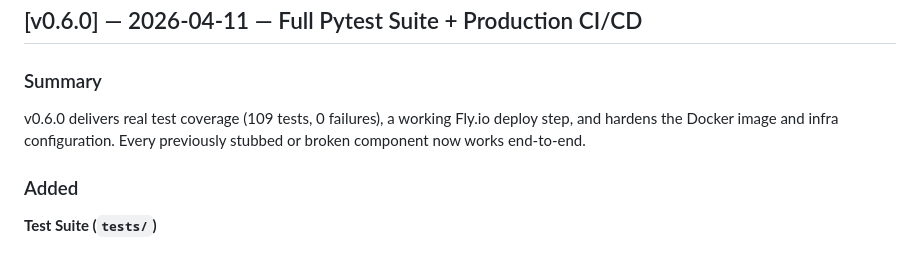
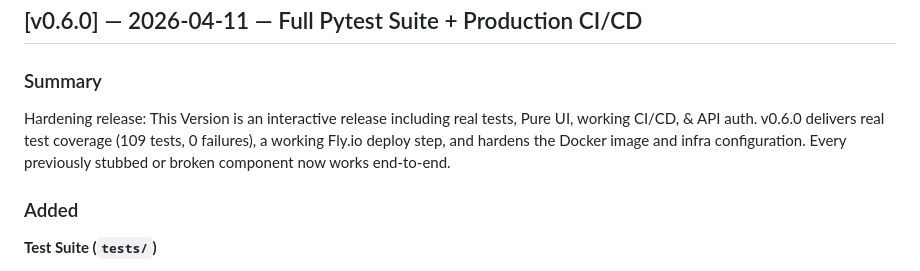
Before and after one commit to AlborzNazari/open-intelligence-lab, a Markdown page: CHANGELOG.md, the part around the change. GitHub-like rendering.

Commit message:
Revise summary for v0.6.0 release
Updated summary for v0.6.0 release to emphasize hardening and interactive features.

```diff
--- a/CHANGELOG.md
+++ b/CHANGELOG.md
@@ -5,7 +5,7 @@ All notable changes to Open Intelligence Lab are documented here.
 ## [v0.6.0] — 2026-04-11 — Full Pytest Suite + Production CI/CD
 
 ### Summary
-v0.6.0 delivers real test coverage (109 tests, 0 failures), a working Fly.io deploy step, and hardens the Docker image and infra configuration. Every previously stubbed or broken component now works end-to-end.
+Hardening release: This Version is an interactive release including real tests, Pure UI, working CI/CD, & API auth. v0.6.0 delivers real test coverage (109 tests, 0 failures), a working Fly.io deploy step, and hardens the Docker image and infra configuration. Every previously stubbed or broken component now works end-to-end.
 
 ### Added
 
```
